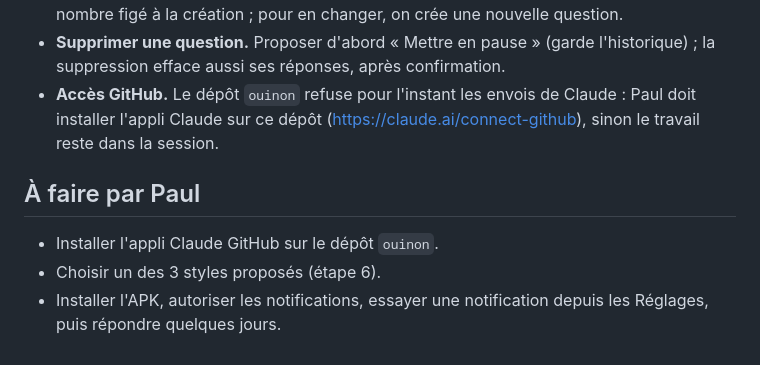
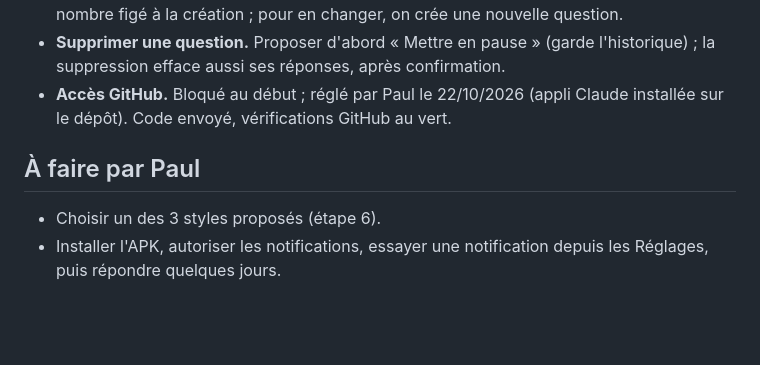
Before and after one commit to dulionpaul-ai/ouinon, a Markdown page: docs/plan_action.md, the part around the change. Rendered like a GitHub page; blank space fills up the shorter version.

Commit message:
Plan : accès GitHub réglé, vérifications au vert
Co-Authored-By: Claude Opus 5.5 <noreply@anthropic.com>
Claude-Session: https://claude.ai/code/session_01QtBY6ZZr1uv6tR7D3KaKeE

```diff
--- a/docs/plan_action.md
+++ b/docs/plan_action.md
@@ -65,14 +65,12 @@ marche, appli fermée, sur le téléphone de Paul.
 - **Supprimer une question.** Proposer d'abord « Mettre en pause »
   (garde l'historique) ; la suppression efface aussi ses réponses,
   après confirmation.
-- **Accès GitHub.** Le dépôt `ouinon` refuse pour l'instant les envois
-  de Claude : Paul doit installer l'appli Claude sur ce dépôt
-  (https://claude.ai/connect-github), sinon le travail reste dans la
-  session.
+- **Accès GitHub.** Bloqué au début ; réglé par Paul le 22/10/2026
+  (appli Claude installée sur le dépôt). Code envoyé, vérifications
+  GitHub au vert.
 
 ## À faire par Paul
 
-- Installer l'appli Claude GitHub sur le dépôt `ouinon`.
 - Choisir un des 3 styles proposés (étape 6).
 - Installer l'APK, autoriser les notifications, essayer une notification
   depuis les Réglages, puis répondre quelques jours.
```
